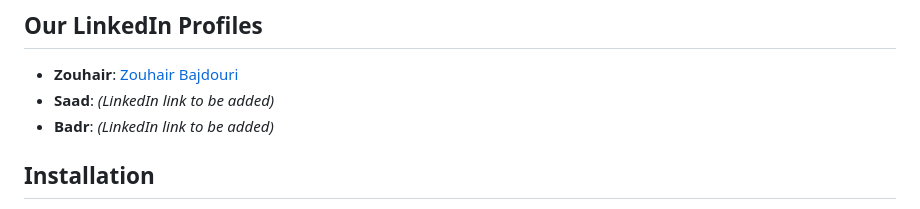
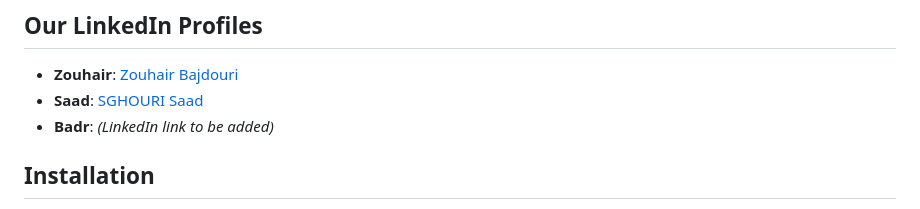
Before and after one commit to saadsgh123/Devtinder, a Markdown page: README.md, the part around the change. GitHub-like rendering.

```diff
--- a/README.md
+++ b/README.md
@@ -66,7 +66,7 @@ We have a lot of ideas for the next iteration of DevTinder. Some features we pla
 
 ## Our LinkedIn Profiles
 - **Zouhair**: [Zouhair Bajdouri](https://www.linkedin.com/in/zouhair-bajdouri-5a33a5280/)
-- **Saad**: *(LinkedIn link to be added)*
+- **Saad**: [SGHOURI Saad](https://www.linkedin.com/in/saad-sghouri-04a752180/)
 - **Badr**: *(LinkedIn link to be added)*
 
 ## Installation
```
